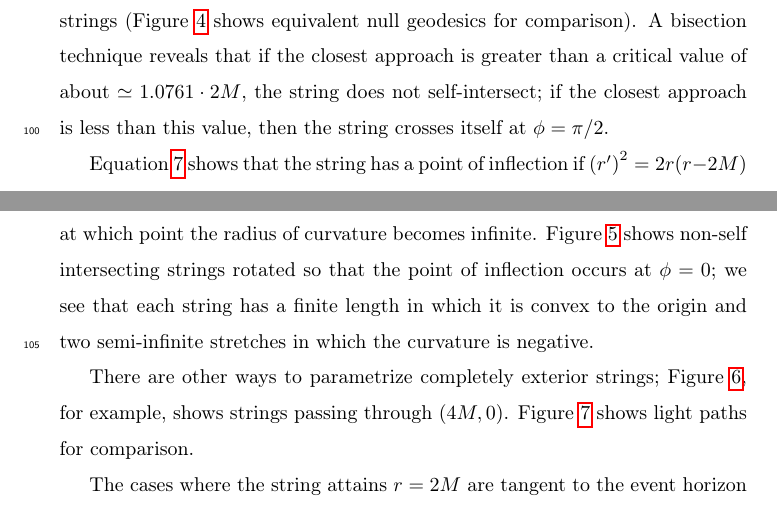
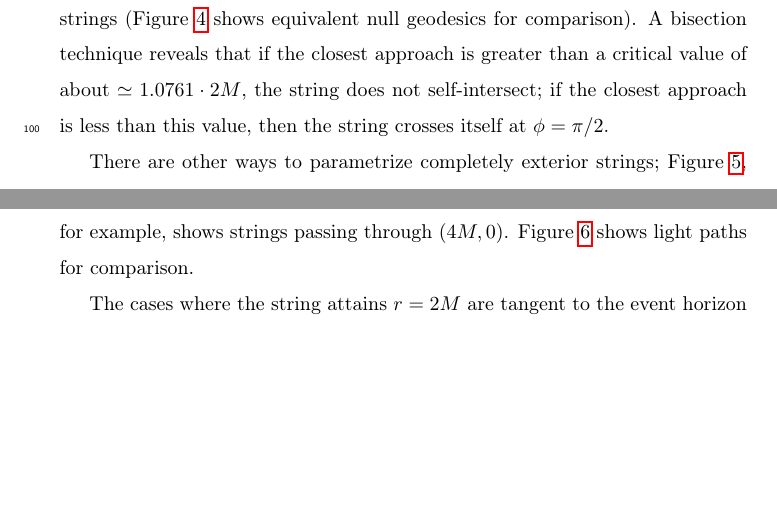
Before and after one commit to RobinHankin/string, a LaTeX paper (string_physics_teacher.tex): two parts of pages 5 and 6 of 15, joined at a grey line, cut so that both start at the same text, the shorter picture padded with empty space. Compiled offline with pdfLaTeX; a missing bibliography style is replaced by a similar one.

Commit message:
remove erroneous graph

```diff
--- a/string_physics_teacher.tex
+++ b/string_physics_teacher.tex
@@ -305,14 +305,6 @@ approach is greater than a critical value of about~$\simeq 1.0761\cdot
 2M$, the string does not self-intersect; if the closest approach is
 less than this value, then the string crosses itself at~$\phi=\pi/2$.
 
-Equation~\ref{roc} shows that the string has a point of inflection
-if~$\left(r'\right)^2=2r(r-2M)$ at which point the radius of curvature
-becomes infinite.  Figure~\ref{curvature_switch} shows non-self
-intersecting strings rotated so that the point of inflection occurs
-at~$\phi=0$; we see that each string has a finite length in which it
-is convex to the origin and two semi-infinite stretches in which the
-curvature is negative.
-
 There are other ways to parametrize completely exterior strings;
 Figure \ref{strings_r_equals_2}, for example, shows strings passing
 through~$(4M,0)$.  Figure~\ref{light_r_equals_2} shows light paths for
```
Also changed, not shown: string_physics_teacher.tex (10 more changed lines).
